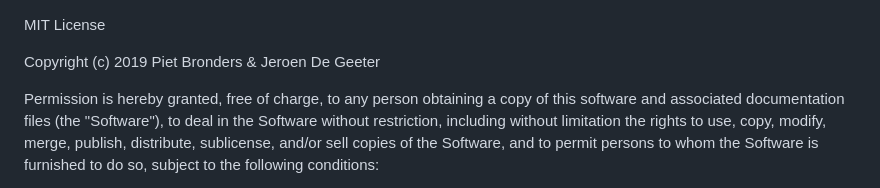
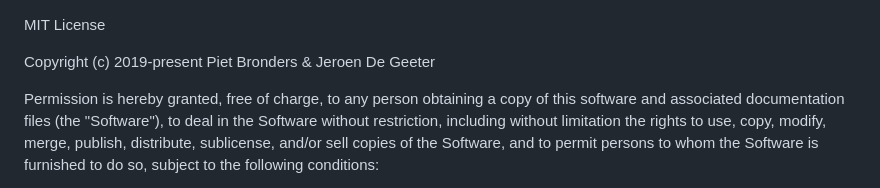
Before and after one commit to 2shady4u/godot-sqlite, a Markdown page: LICENSE.md, the part around the change. GitHub-like rendering.

```diff
--- a/LICENSE.md
+++ b/LICENSE.md
@@ -1,6 +1,6 @@
 MIT License
 
-Copyright (c) 2019 Piet Bronders & Jeroen De Geeter
+Copyright (c) 2019-present Piet Bronders & Jeroen De Geeter
 
 Permission is hereby granted, free of charge, to any person obtaining a copy
 of this software and associated documentation files (the "Software"), to deal
```
Also changed, not shown: README.md (+21 -3 lines), icon/godot-sqlite-banner.png (added), icon/godot-sqlite-icon-256x256.png (added), 11 other files.
